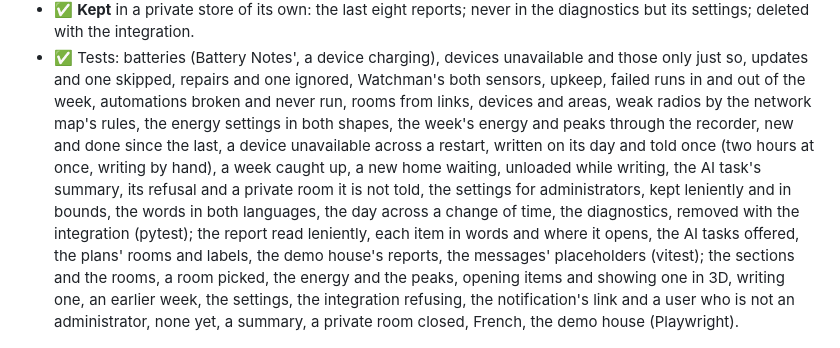
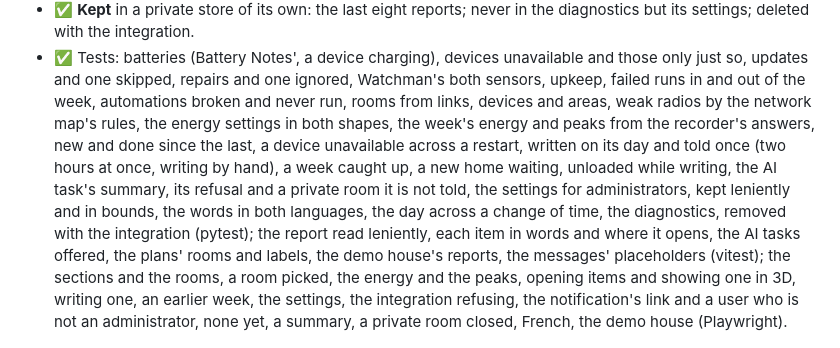
Before and after one commit to arthur-leguennec/ha-domotwin, a Markdown page: docs/ROADMAP.md, the part around the change. GitHub-like rendering.

Commit message:
docs: the weekly report's tests said as they are (m37)
Co-Authored-By: Claude Opus 5.5 <noreply@anthropic.com>
Claude-Session: https://claude.ai/code/session_01APCVhwnKh6m7XPVBw5xCaT

```diff
--- a/docs/ROADMAP.md
+++ b/docs/ROADMAP.md
@@ -1454,19 +1454,18 @@ Once a week, what needs a look in the home, room by room on the plans (`DECISION
 - ✅ Tests: batteries (Battery Notes', a device charging), devices unavailable and those only just
   so, updates and one skipped, repairs and one ignored, Watchman's both sensors, upkeep, failed runs
   in and out of the week, automations broken and never run, rooms from links, devices and areas,
-  weak radios by the network map's rules, the energy settings in both shapes, the week's energy
-  and peaks through the recorder, new and done since the last, a device unavailable across a
-  restart, written on its day and told once (two hours at once, writing by hand), a week caught
-  up, a new home waiting, unloaded while writing, the AI task's summary, its refusal and a private
-  room it is not told, the settings for
-  administrators, kept leniently and in bounds, the words in both languages, the day across a
-  change of time, the diagnostics, removed with the integration (pytest); the report read
-  leniently, each item in words and where it opens, the AI tasks offered, the plans' rooms and
-  labels, the demo house's reports, the messages' placeholders (vitest); the sections and the
-  rooms, a room picked, the energy and the peaks, opening items and showing one in 3D, writing
-  one, an earlier week, the settings, the integration refusing, the notification's link and a
-  user who is not an administrator, none yet, a summary, a private room closed, French, the demo
-  house (Playwright).
+  weak radios by the network map's rules, the energy settings in both shapes, the week's energy and
+  peaks from the recorder's answers, new and done since the last, a device unavailable across a
+  restart, written on its day and told once (two hours at once, writing by hand), a week caught up,
+  a new home waiting, unloaded while writing, the AI task's summary, its refusal and a private room
+  it is not told, the settings for administrators, kept leniently and in bounds, the words in both
+  languages, the day across a change of time, the diagnostics, removed with the integration
+  (pytest); the report read leniently, each item in words and where it opens, the AI tasks offered,
+  the plans' rooms and labels, the demo house's reports, the messages' placeholders (vitest); the
+  sections and the rooms, a room picked, the energy and the peaks, opening items and showing one in
+  3D, writing one, an earlier week, the settings, the integration refusing, the notification's link
+  and a user who is not an administrator, none yet, a summary, a private room closed, French, the
+  demo house (Playwright).
 
 ![The weekly report of the fictional demo apartment: the week, a summary, what needs a look, room by room on the plans](figures/screenshot-report.png)
 
```
